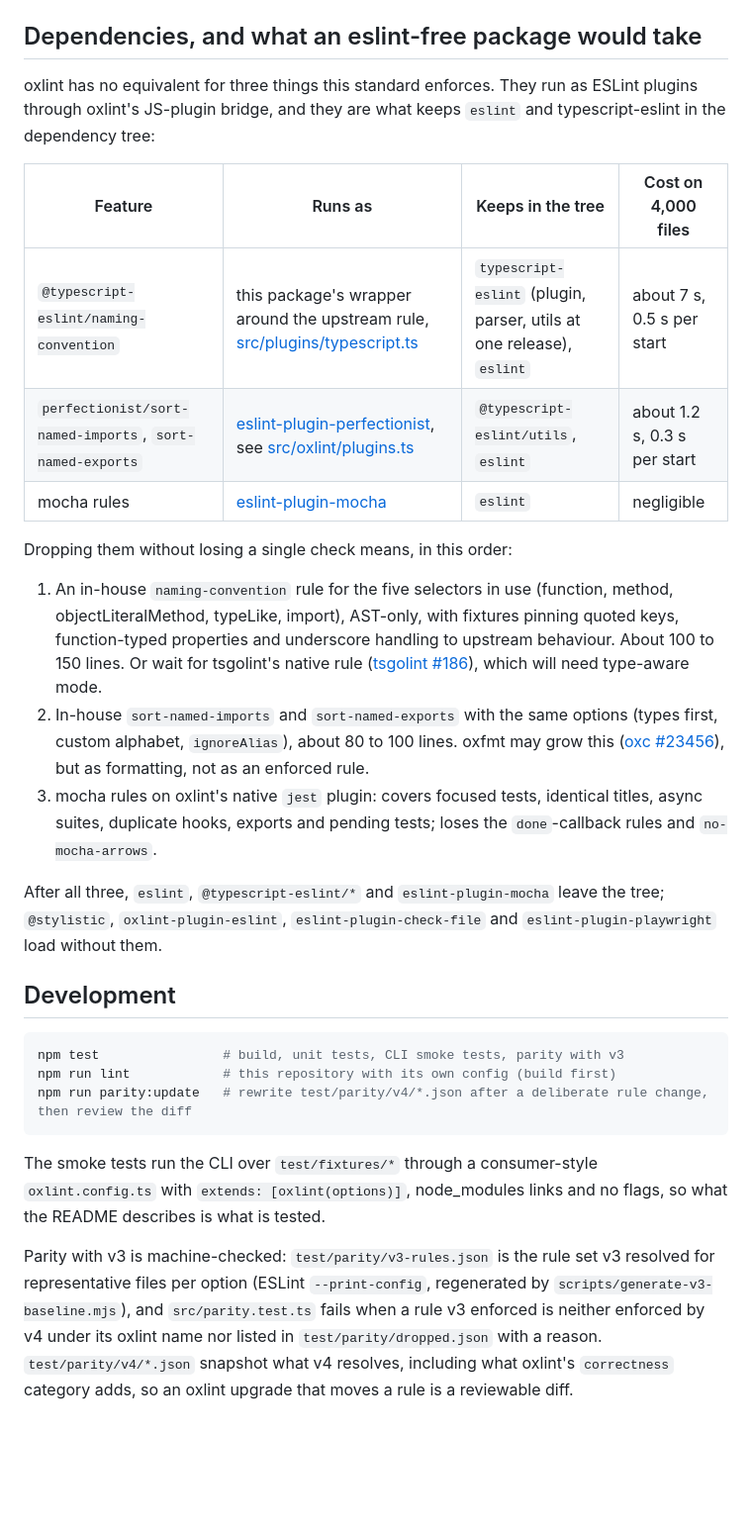
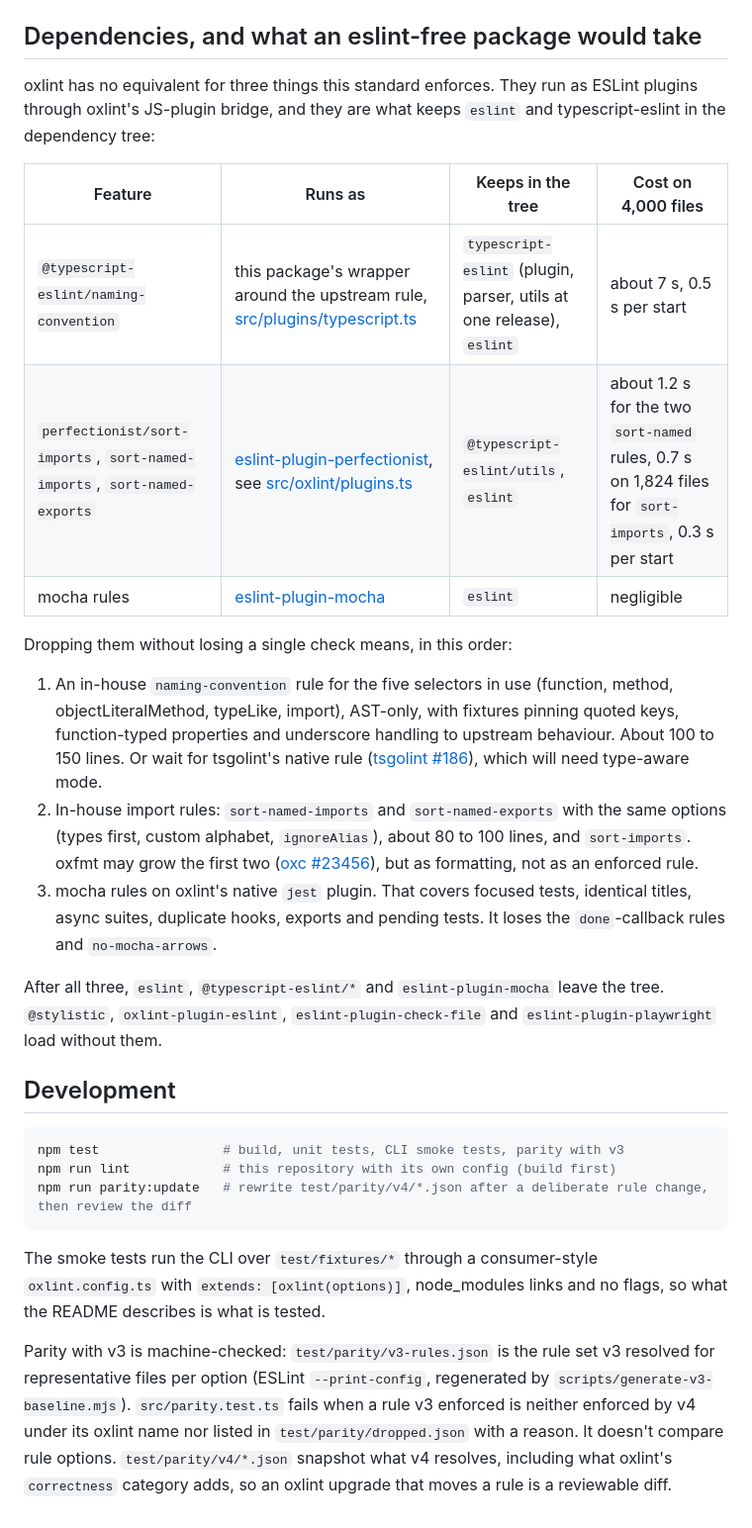
Before and after one commit to ovos/coding-standard, a Markdown page: README.md, the part around one of its changes. Shown at 99% size. GitHub-like rendering; blank space fills up the shorter version.

````diff
--- a/README.md
+++ b/README.md
@@ -221,29 +239,34 @@ declaration (ESLint: at the assignment).
 
 ## Dependencies, and what an eslint-free package would take
 
-oxlint has no equivalent for three things this standard enforces. They run as ESLint plugins through oxlint's
-JS-plugin bridge, and they are what keeps `eslint` and typescript-eslint in the dependency tree:
+oxlint has no equivalent for three things this standard enforces.
+They run as ESLint plugins through oxlint's JS-plugin bridge,
+and they are what keeps `eslint` and typescript-eslint in the dependency tree:
 
 | Feature | Runs as | Keeps in the tree | Cost on 4,000 files |
 |---|---|---|---|
 | `@typescript-eslint/naming-convention` | this package's wrapper around the upstream rule, [src/plugins/typescript.ts](src/plugins/typescript.ts) | `typescript-eslint` (plugin, parser, utils at one release), `eslint` | about 7 s, 0.5 s per start |
-| `perfectionist/sort-named-imports`, `sort-named-exports` | [eslint-plugin-perfectionist](https://github.com/azat-io/eslint-plugin-perfectionist), see [src/oxlint/plugins.ts](src/oxlint/plugins.ts) | `@typescript-eslint/utils`, `eslint` | about 1.2 s, 0.3 s per start |
+| `perfectionist/sort-imports`, `sort-named-imports`, `sort-named-exports` | [eslint-plugin-perfectionist](https://github.com/azat-io/eslint-plugin-perfectionist), see [src/oxlint/plugins.ts](src/oxlint/plugins.ts) | `@typescript-eslint/utils`, `eslint` | about 1.2 s for the two `sort-named` rules, 0.7 s on 1,824 files for `sort-imports`, 0.3 s per start |
 | mocha rules | [eslint-plugin-mocha](https://github.com/lo1tuma/eslint-plugin-mocha) | `eslint` | negligible |
 
 Dropping them without losing a single check means, in this order:
 
-1. An in-house `naming-convention` rule for the five selectors in use (function, method, objectLiteralMethod,
-   typeLike, import), AST-only, with fixtures pinning quoted keys, function-typed properties and underscore
-   handling to upstream behaviour. About 100 to 150 lines. Or wait for tsgolint's native rule
-   ([tsgolint #186](https://github.com/oxc-project/tsgolint/issues/186)), which will need type-aware mode.
-2. In-house `sort-named-imports` and `sort-named-exports` with the same options (types first, custom alphabet,
-   `ignoreAlias`), about 80 to 100 lines. oxfmt may grow this ([oxc #23456](https://github.com/oxc-project/oxc/issues/23456)),
+1. An in-house `naming-convention` rule for the five selectors in use
+   (function, method, objectLiteralMethod, typeLike, import), AST-only,
+   with fixtures pinning quoted keys, function-typed properties and underscore handling to upstream behaviour.
+   About 100 to 150 lines.
+   Or wait for tsgolint's native rule ([tsgolint #186](https://github.com/oxc-project/tsgolint/issues/186)),
+   which will need type-aware mode.
+2. In-house import rules: `sort-named-imports` and `sort-named-exports` with the same options
+   (types first, custom alphabet, `ignoreAlias`), about 80 to 100 lines, and `sort-imports`.
+   oxfmt may grow the first two ([oxc #23456](https://github.com/oxc-project/oxc/issues/23456)),
    but as formatting, not as an enforced rule.
-3. mocha rules on oxlint's native `jest` plugin: covers focused tests, identical titles, async suites, duplicate
-   hooks, exports and pending tests; loses the `done`-callback rules and `no-mocha-arrows`.
+3. mocha rules on oxlint's native `jest` plugin.
+   That covers focused tests, identical titles, async suites, duplicate hooks, exports and pending tests.
+   It loses the `done`-callback rules and `no-mocha-arrows`.
 
-After all three, `eslint`, `@typescript-eslint/*` and `eslint-plugin-mocha` leave the tree; `@stylistic`,
-`oxlint-plugin-eslint`, `eslint-plugin-check-file` and `eslint-plugin-playwright` load without them.
+After all three, `eslint`, `@typescript-eslint/*` and `eslint-plugin-mocha` leave the tree.
+`@stylistic`, `oxlint-plugin-eslint`, `eslint-plugin-check-file` and `eslint-plugin-playwright` load without them.
 
 ## Development
 
@@ -253,11 +276,12 @@ npm run lint            # this repository with its own config (build first)
 npm run parity:update   # rewrite test/parity/v4/*.json after a deliberate rule change, then review the diff
 ```
 
-The smoke tests run the CLI over `test/fixtures/*` through a consumer-style `oxlint.config.ts` with
-`extends: [oxlint(options)]`, node_modules links and no flags, so what the README describes is what is tested.
+The smoke tests run the CLI over `test/fixtures/*` through a consumer-style `oxlint.config.ts`
+with `extends: [oxlint(options)]`, node_modules links and no flags, so what the README describes is what is tested.
 
-Parity with v3 is machine-checked: `test/parity/v3-rules.json` is the rule set v3 resolved for representative
-files per option (ESLint `--print-config`, regenerated by `scripts/generate-v3-baseline.mjs`), and
-`src/parity.test.ts` fails when a rule v3 enforced is neither enforced by v4 under its oxlint name nor listed
-in `test/parity/dropped.json` with a reason. `test/parity/v4/*.json` snapshot what v4 resolves, including
-what oxlint's `correctness` category adds, so an oxlint upgrade that moves a rule is a reviewable diff.
+Parity with v3 is machine-checked: `test/parity/v3-rules.json` is the rule set v3 resolved
+for representative files per option (ESLint `--print-config`, regenerated by `scripts/generate-v3-baseline.mjs`).
+`src/parity.test.ts` fails when a rule v3 enforced is neither enforced by v4 under its oxlint name
+nor listed in `test/parity/dropped.json` with a reason. It doesn't compare rule options.
+`test/parity/v4/*.json` snapshot what v4 resolves, including what oxlint's `correctness` category adds,
+so an oxlint upgrade that moves a rule is a reviewable diff.
````
Also changed, not shown: other parts of README.md (+78 -60 lines), docs/adr/0001-oxlint-and-oxfmt.md (+11 -6 lines).
